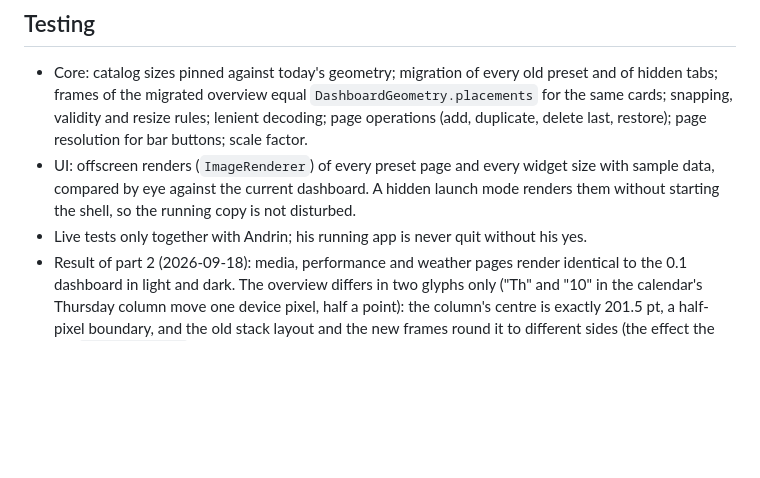
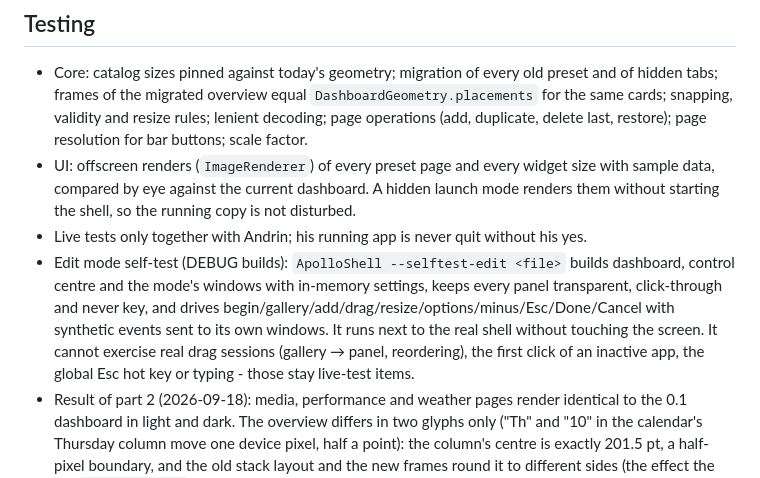
Before and after one commit to Silvertree2010/ApolloShell, a Markdown page: design/2026-09-18-bento-dashboard.md, the part around the change. Rendered like a GitHub page; blank space fills up the shorter version.

Commit message:
Describe the edit mode self-test in the design

```diff
--- a/design/2026-09-18-bento-dashboard.md
+++ b/design/2026-09-18-bento-dashboard.md
@@ -255,6 +255,14 @@ Rectangle, Stage Manager and more. The edit mode must not fight them:
   running copy is not disturbed.
 - Live tests only together with Andrin; his running app is never quit without
   his yes.
+- Edit mode self-test (DEBUG builds): `ApolloShell --selftest-edit <file>`
+  builds dashboard, control centre and the mode's windows with in-memory
+  settings, keeps every panel transparent, click-through and never key, and
+  drives begin/gallery/add/drag/resize/options/minus/Esc/Done/Cancel with
+  synthetic events sent to its own windows. It runs next to the real shell
+  without touching the screen. It cannot exercise real drag sessions
+  (gallery → panel, reordering), the first click of an inactive app, the
+  global Esc hot key or typing - those stay live-test items.
 - Result of part 2 (2026-09-18): media, performance and weather pages render
   identical to the 0.1 dashboard in light and dark. The overview differs in
   two glyphs only ("Th" and "10" in the calendar's Thursday column move one
```
